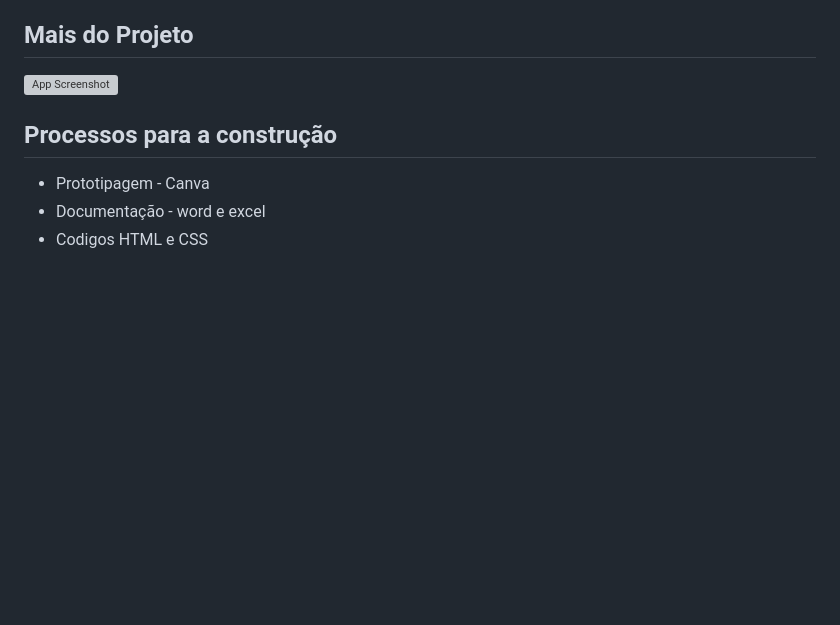
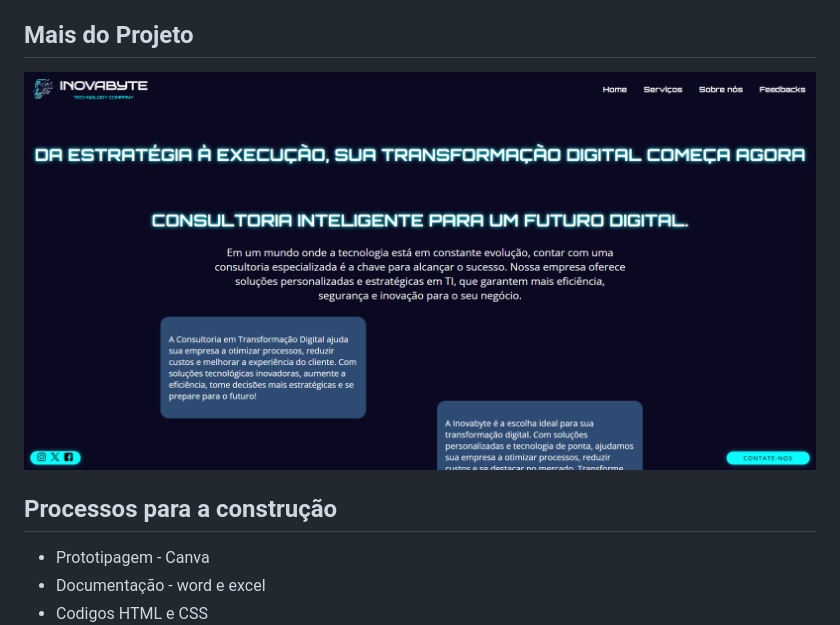
Before and after one commit to Isabelle-maximow/InovaByte, a Markdown page: README.md, the part around the change. GitHub-like rendering; blank space fills up the shorter version; grey boxes are pictures that could not be loaded.

```diff
--- a/README.md
+++ b/README.md
@@ -14,7 +14,7 @@ Seus serviços incluem cloud computing, inteligência artificial, análise de da
 
 ## Mais do Projeto
 
-![App Screenshot](jjk)
+![App Screenshot](IMG/IMG2.png)
 
 
 ## Processos para a construção
```
